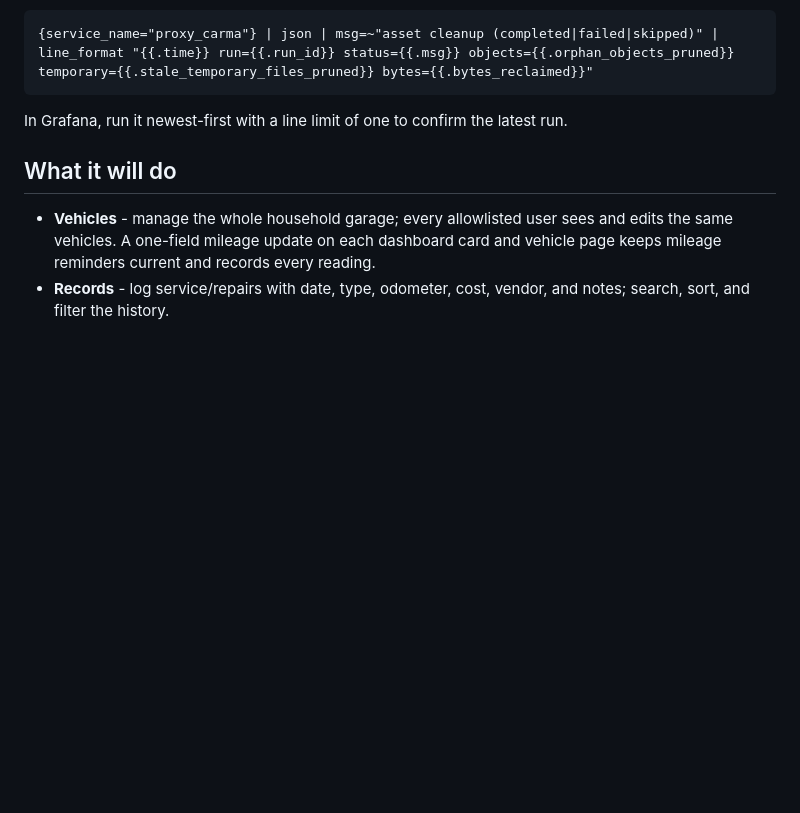
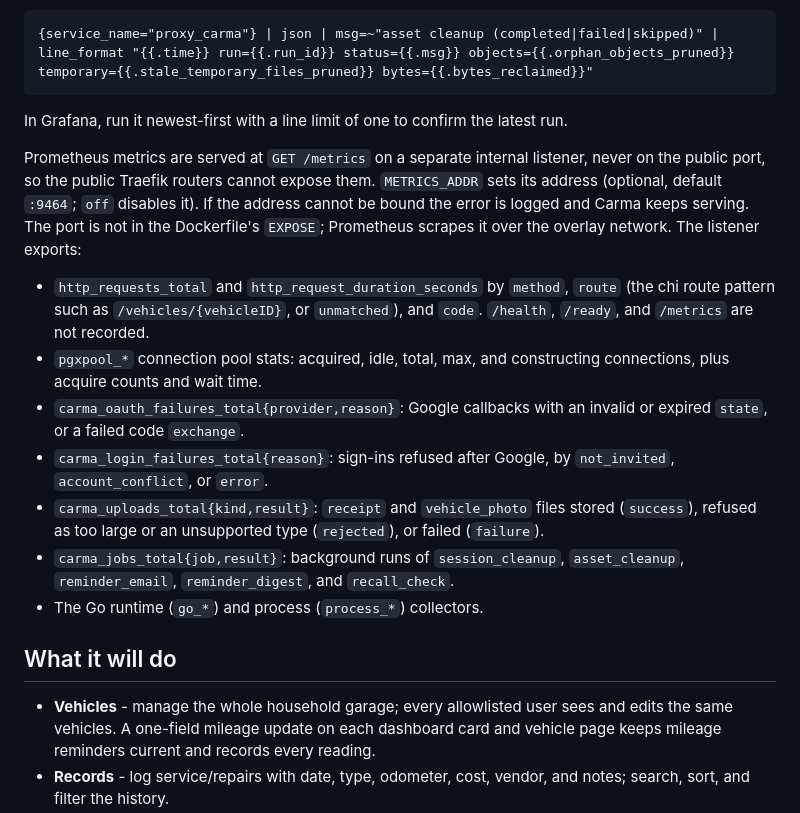
Before and after one commit to bitofbytes-io/carma, a Markdown page: README.md, the part around the change. GitHub-like rendering; blank space fills up the shorter version.

Commit message:
docs: document METRICS_ADDR and exported metrics
Part of BOB-17.

```diff
--- a/README.md
+++ b/README.md
@@ -96,6 +96,29 @@ deployment):
 
 In Grafana, run it newest-first with a line limit of one to confirm the latest run.
 
+Prometheus metrics are served at `GET /metrics` on a separate internal listener,
+never on the public port, so the public Traefik routers cannot expose them.
+`METRICS_ADDR` sets its address (optional, default `:9464`; `off` disables it).
+If the address cannot be bound the error is logged and Carma keeps serving. The
+port is not in the Dockerfile's `EXPOSE`; Prometheus scrapes it over the overlay
+network. The listener exports:
+
+- `http_requests_total` and `http_request_duration_seconds` by `method`, `route`
+  (the chi route pattern such as `/vehicles/{vehicleID}`, or `unmatched`), and
+  `code`. `/health`, `/ready`, and `/metrics` are not recorded.
+- `pgxpool_*` connection pool stats: acquired, idle, total, max, and constructing
+  connections, plus acquire counts and wait time.
+- `carma_oauth_failures_total{provider,reason}`: Google callbacks with an invalid
+  or expired `state`, or a failed code `exchange`.
+- `carma_login_failures_total{reason}`: sign-ins refused after Google, by
+  `not_invited`, `account_conflict`, or `error`.
+- `carma_uploads_total{kind,result}`: `receipt` and `vehicle_photo` files stored
+  (`success`), refused as too large or an unsupported type (`rejected`), or failed
+  (`failure`).
+- `carma_jobs_total{job,result}`: background runs of `session_cleanup`,
+  `asset_cleanup`, `reminder_email`, `reminder_digest`, and `recall_check`.
+- The Go runtime (`go_*`) and process (`process_*`) collectors.
+
 ## What it will do
 
 - **Vehicles** - manage the whole household garage; every allowlisted user sees
```
